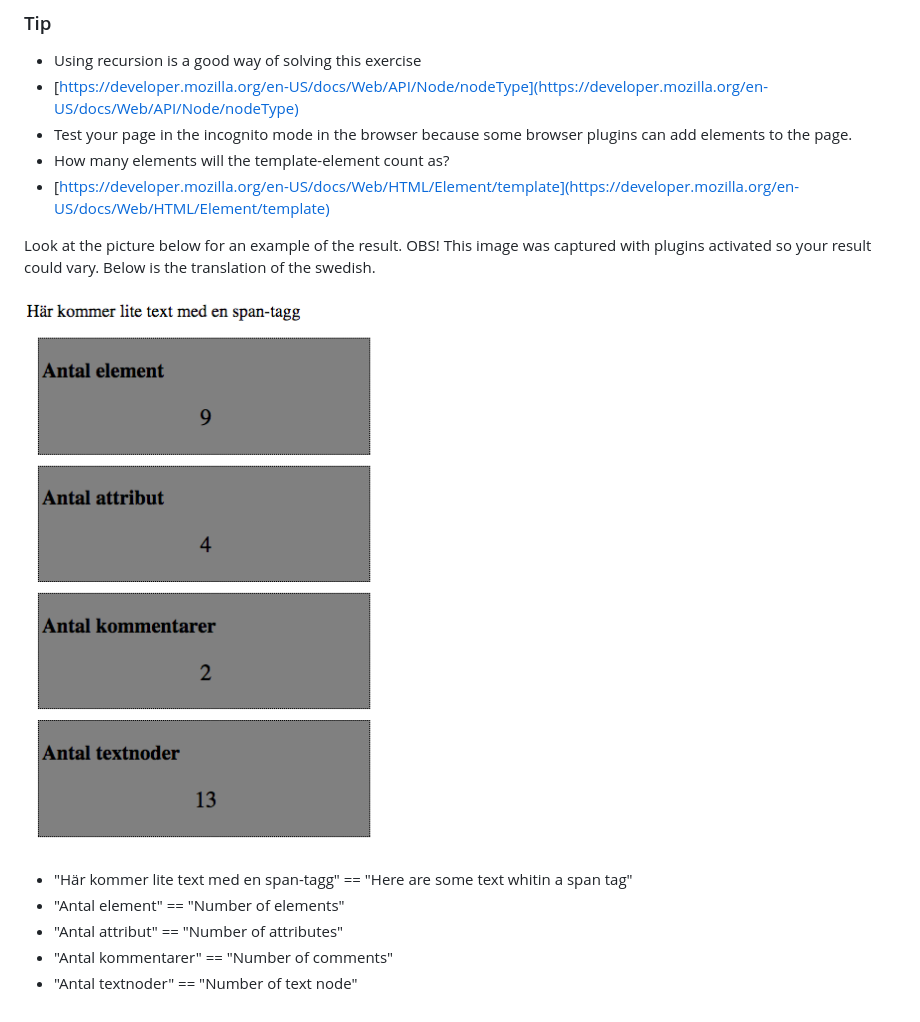
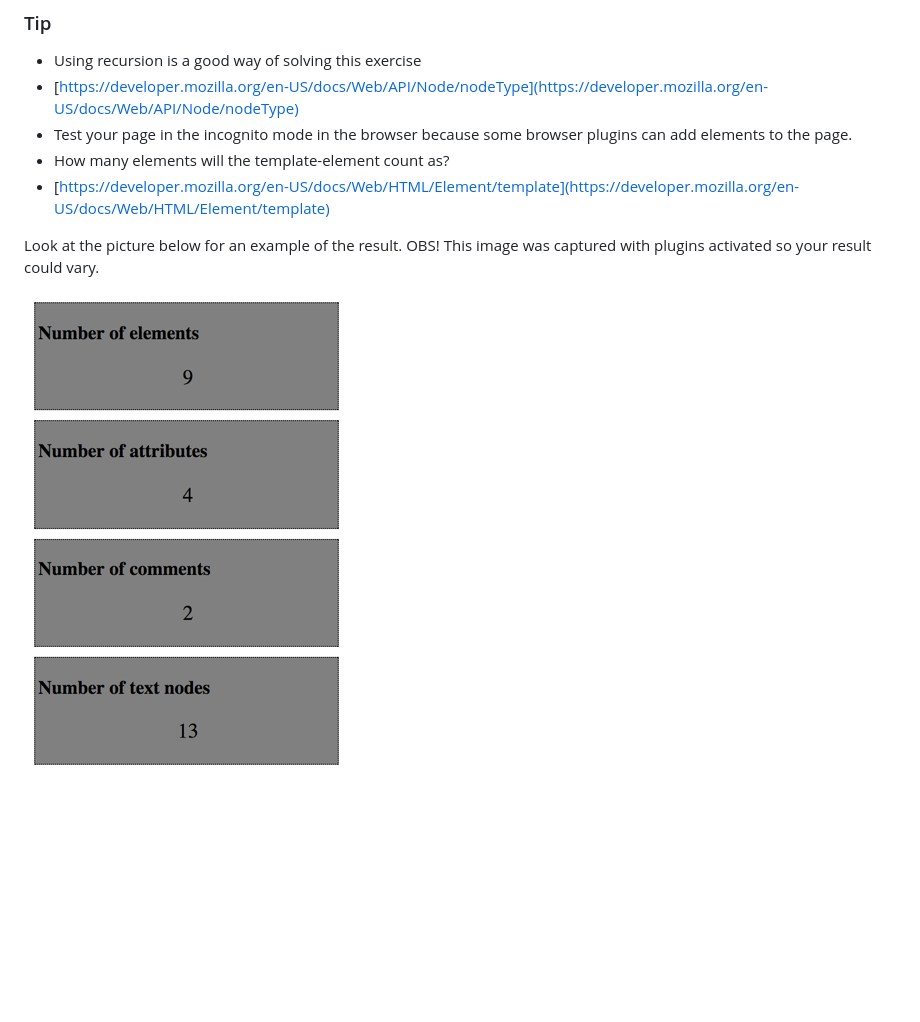
Before and after one commit to CS-LNU-Learning-Objects/exercise-temple-of-dom, a Markdown page: README.md, the part around the change. Rendered like a GitHub page; pictures changed too: facit.png; blank space fills up the shorter version.

Commit message:
Updated to english

```diff
--- a/README.md
+++ b/README.md
@@ -13,12 +13,6 @@ The resultat should be presented for each and every part in the template. The pr
 * [https://developer.mozilla.org/en-US/docs/Web/HTML/Element/template](https://developer.mozilla.org/en-US/docs/Web/HTML/Element/template)
 
 Look at the picture below for an example of the result.
-OBS! This image was captured with plugins activated so your result could vary. Below is the translation of the swedish.
+OBS! This image was captured with plugins activated so your result could vary.
 
 ![facit bild](facit.png)
-
-* "Här kommer lite text med en span-tagg" == "Here are some text whitin a span tag"
-* "Antal element" == "Number of elements"
-* "Antal attribut" == "Number of attributes"
-* "Antal kommentarer" == "Number of comments"
-* "Antal textnoder" == "Number of text node"
```
